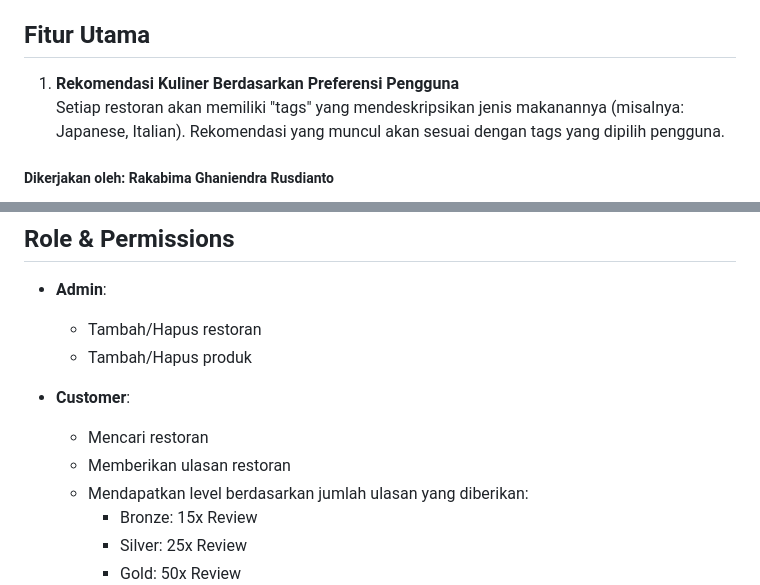
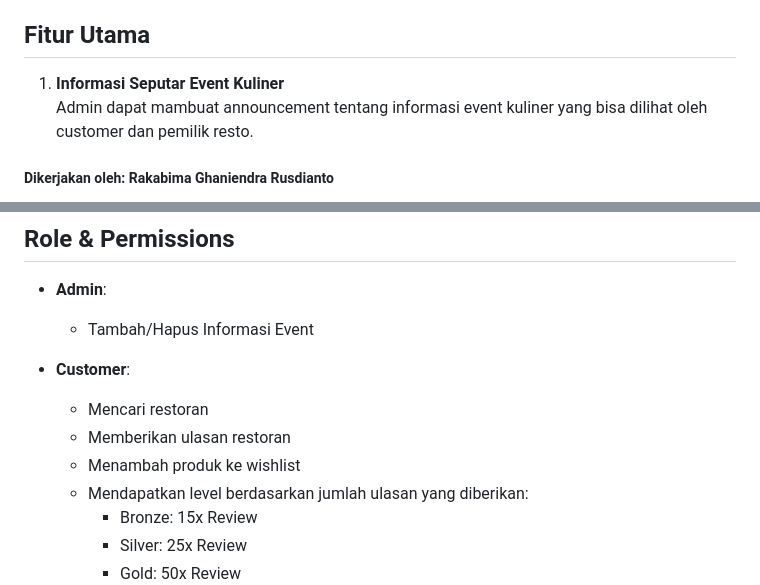
Before and after one commit to D-EZA-Kelompok5/goyang-lidah-jogja, a Markdown page: README.md, 2 parts joined by grey strips. GitHub-like rendering.

```diff
--- a/README.md
+++ b/README.md
@@ -39,8 +39,8 @@ GoyangLidahJogja menawarkan rekomendasi kuliner yang dipersonalisasi berdasarkan
 
 ## Fitur Utama
 
-1. **Rekomendasi Kuliner Berdasarkan Preferensi Pengguna**
-   Setiap restoran akan memiliki "tags" yang mendeskripsikan jenis makanannya (misalnya: Japanese, Italian). Rekomendasi yang muncul akan sesuai dengan tags yang dipilih pengguna.
+1. **Informasi Seputar Event Kuliner**
+   Admin dapat mambuat announcement tentang informasi event kuliner yang bisa dilihat oleh customer dan pemilik resto.
 ##### Dikerjakan oleh: Rakabima Ghaniendra Rusdianto
 
 2. **GoyangNanti**
@@ -70,12 +70,12 @@ GoyangLidahJogja menawarkan rekomendasi kuliner yang dipersonalisasi berdasarkan
 ## Role & Permissions
 
 - **Admin**:
-  - Tambah/Hapus restoran
-  - Tambah/Hapus produk
+  - Tambah/Hapus Informasi Event
 
 - **Customer**:
   - Mencari restoran
   - Memberikan ulasan restoran
+  - Menambah produk ke wishlist
   - Mendapatkan level berdasarkan jumlah ulasan yang diberikan:
     - Bronze: 15x Review
     - Silver: 25x Review
```
